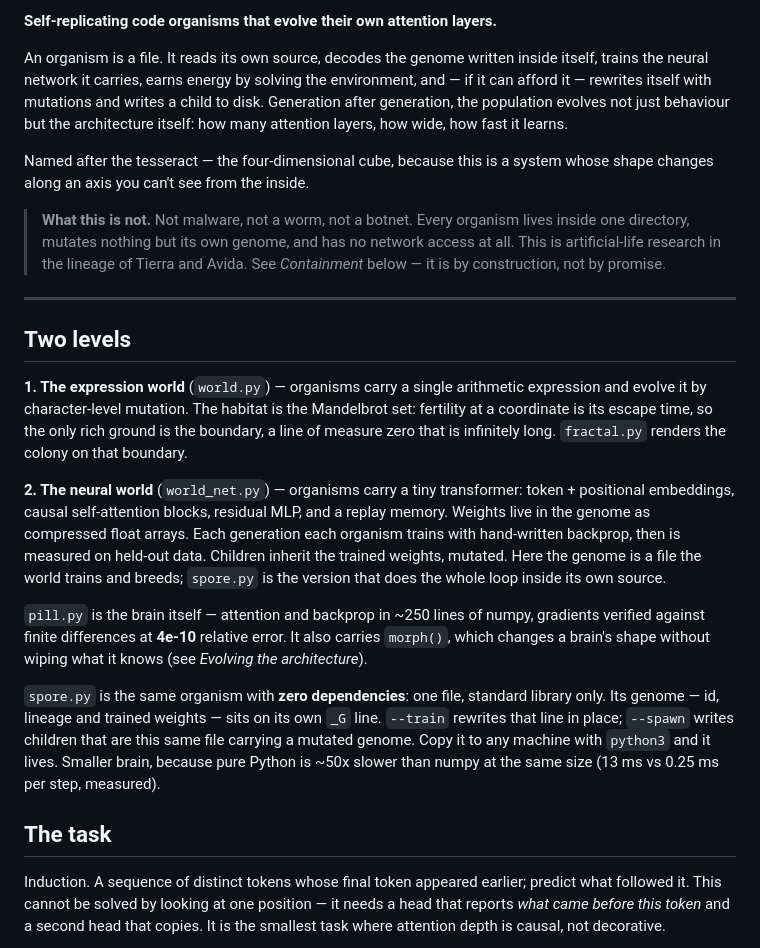
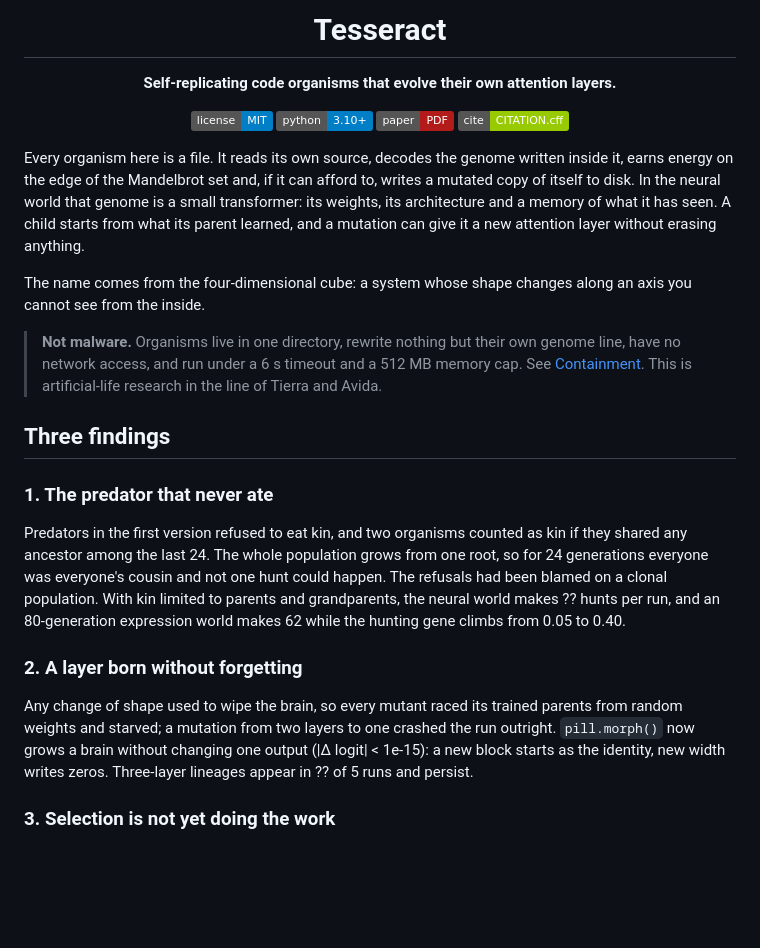
Before and after one commit to myaslioglu/tesseract-alife, a Markdown page: README.md, the part around one of its changes. GitHub-like rendering; badges without logos; blank space fills up the shorter version.

```diff
--- a/README.md
+++ b/README.md
@@ -2,56 +4,49 @@
 
-**Self-replicating code organisms that evolve their own attention layers.**
+<h1 align="center">Tesseract</h1>
 
-An organism is a file. It reads its own source, decodes the genome written
-inside itself, trains the neural network it carries, earns energy by solving the
-environment, and — if it can afford it — rewrites itself with mutations and
-writes a child to disk. Generation after generation, the population evolves not
-just behaviour but the architecture itself: how many attention layers, how wide,
-how fast it learns.
+<p align="center"><b>Self-replicating code organisms that evolve their own attention layers.</b></p>
 
-Named after the tesseract — the four-dimensional cube, because this is a system
-whose shape changes along an axis you can't see from the inside.
+<p align="center">
+  <a href="LICENSE"><img src="https://img.shields.io/badge/license-MIT-blue.svg" alt="MIT license"></a>
+  <img src="https://img.shields.io/badge/python-3.10%2B-blue.svg" alt="Python 3.10+">
+  <a href="paper/tesseract.pdf"><img src="https://img.shields.io/badge/paper-PDF-b31b1b.svg" alt="Paper (PDF)"></a>
+  <a href="CITATION.cff"><img src="https://img.shields.io/badge/cite-CITATION.cff-green.svg" alt="How to cite"></a>
+</p>
 
-> **What this is not.** Not malware, not a worm, not a botnet. Every organism
-> lives inside one directory, mutates nothing but its own genome, and has no
-> network access at all. This is artificial-life research in the lineage of
-> Tierra and Avida. See *Containment* below — it is by construction, not by
-> promise.
+Every organism here is a file. It reads its own source, decodes the genome
+written inside it, earns energy on the edge of the Mandelbrot set and, if it
+can afford to, writes a mutated copy of itself to disk. In the neural world
+that genome is a small transformer: its weights, its architecture and a memory
+of what it has seen. A child starts from what its parent learned, and a
+mutation can give it a new attention layer without erasing anything.
 
----
+The name comes from the four-dimensional cube: a system whose shape changes
+along an axis you cannot see from the inside.
 
-## Two levels
+> **Not malware.** Organisms live in one directory, rewrite nothing but their
+> own genome line, have no network access, and run under a 6 s timeout and a
+> 512 MB memory cap. See [Containment](#containment). This is artificial-life
+> research in the line of Tierra and Avida.
 
-**1. The expression world** (`world.py`) — organisms carry a single arithmetic
-expression and evolve it by character-level mutation. The habitat is the
-Mandelbrot set: fertility at a coordinate is its escape time, so the only rich
-ground is the boundary, a line of measure zero that is infinitely long. `fractal.py`
-renders the colony on that boundary.
+## Three findings
 
-**2. The neural world** (`world_net.py`) — organisms carry a tiny transformer:
-token + positional embeddings, causal self-attention blocks, residual MLP, and a
-replay memory. Weights live in the genome as compressed float arrays. Each
-generation each organism trains with hand-written backprop, then is measured on
-held-out data. Children inherit the trained weights, mutated. Here the genome is
-a file the world trains and breeds; `spore.py` is the version that does the
-whole loop inside its own source.
+### 1. The predator that never ate
 
-`pill.py` is the brain itself — attention and backprop in ~250 lines of numpy,
-gradients verified against finite differences at **4e-10** relative error. It
-also carries `morph()`, which changes a brain's shape without wiping what it
-knows (see *Evolving the architecture*).
+Predators in the first version refused to eat kin, and two organisms counted
+as kin if they shared any ancestor among the last 24. The whole population
+grows from one root, so for 24 generations everyone was everyone's cousin and
+not one hunt could happen. The refusals had been blamed on a clonal
+population. With kin limited to parents and grandparents, the neural world
+makes ?? hunts per run, and an 80-generation expression world makes 62 while
+the hunting gene climbs from 0.05 to 0.40.
 
-`spore.py` is the same organism with **zero dependencies**: one file, standard
-library only. Its genome — id, lineage and trained weights — sits on its own
-`_G` line. `--train` rewrites that line in place; `--spawn` writes children
-that are this same file carrying a mutated genome. Copy it to any machine with
-`python3` and it lives. Smaller brain, because pure Python is ~50x slower than
-numpy at the same size (13 ms vs 0.25 ms per step, measured).
+### 2. A layer born without forgetting
 
-## The task
+Any change of shape used to wipe the brain, so every mutant raced its trained
+parents from random weights and starved; a mutation from two layers to one crashed the run
+outright. `pill.morph()` now grows a brain without changing one output
+(|Δ logit| < 1e-15): a new block starts as the identity, new width writes
+zeros. Three-layer lineages appear in ?? of 5 runs and persist.
 
-Induction. A sequence of distinct tokens whose final token appeared earlier;
-predict what followed it. This cannot be solved by looking at one position — it
-needs a head that reports *what came before this token* and a second head that
-copies. It is the smallest task where attention depth is causal, not decorative.
+### 3. Selection is not yet doing the work
 
```
Also changed, not shown: other parts of README.md (+140 -144 lines), docs/WORLD.md (+13 -13 lines), docs/img/colony.png (added), 5 other files.
